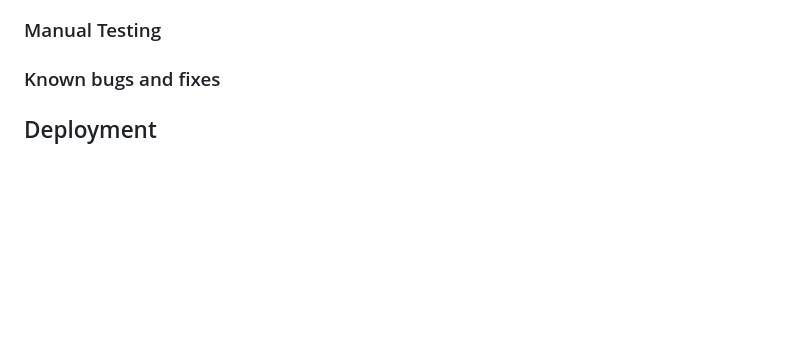
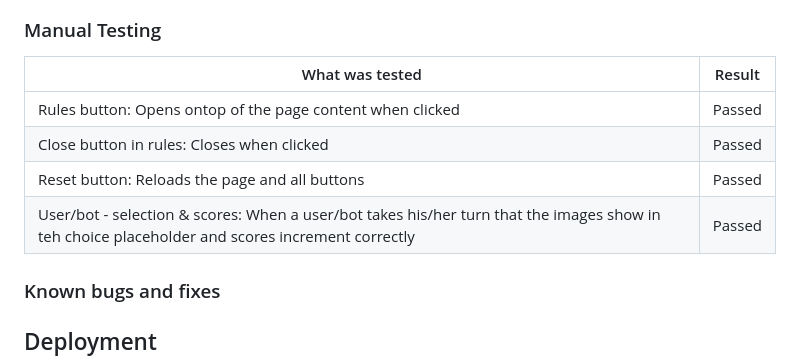
Before and after one commit to NicoleJackson89/pp2-rock-paper-scissors-lizard-spock, a Markdown page: README.md, the part around the change. Drawn GitHub-style; blank space fills up the shorter version.

Commit message:
Add: Manual testing table to README

```diff
--- a/README.md
+++ b/README.md
@@ -66,6 +66,13 @@ I used the Lighthouse Google Chrome dev tools feature to test the website in mob
 
 ### Manual Testing
 
+|What was tested|Result|
+|---|---|
+|Rules button: Opens ontop of the page content when clicked|Passed|
+|Close button in rules: Closes when clicked|Passed|
+|Reset button: Reloads the page and all buttons|Passed|
+|User/bot - selection & scores: When a user/bot takes his/her turn that the images show in teh choice placeholder and scores increment correctly|Passed|
+
 ### Known bugs and fixes
 
 ## Deployment
```
